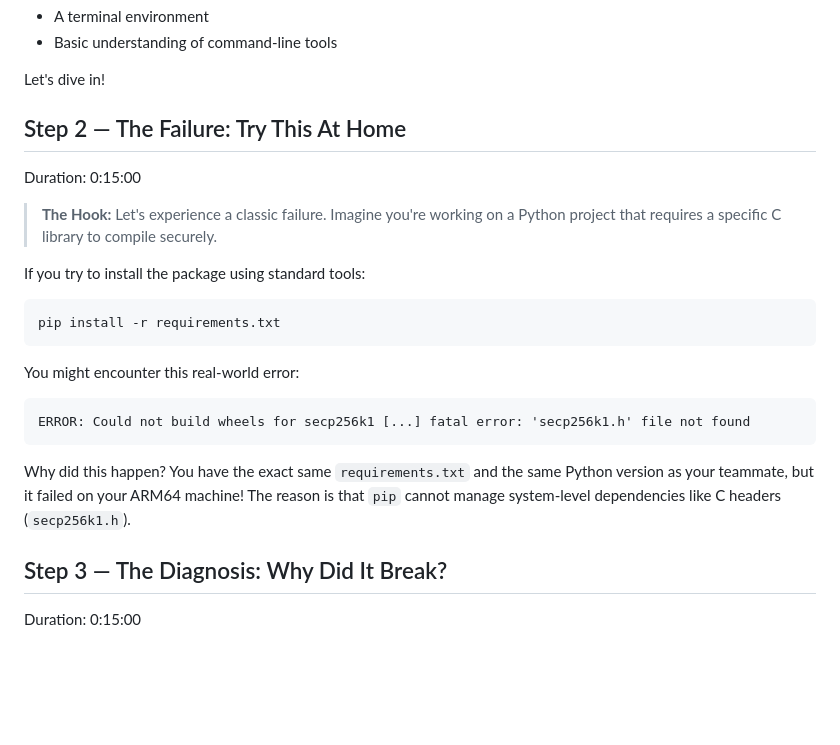
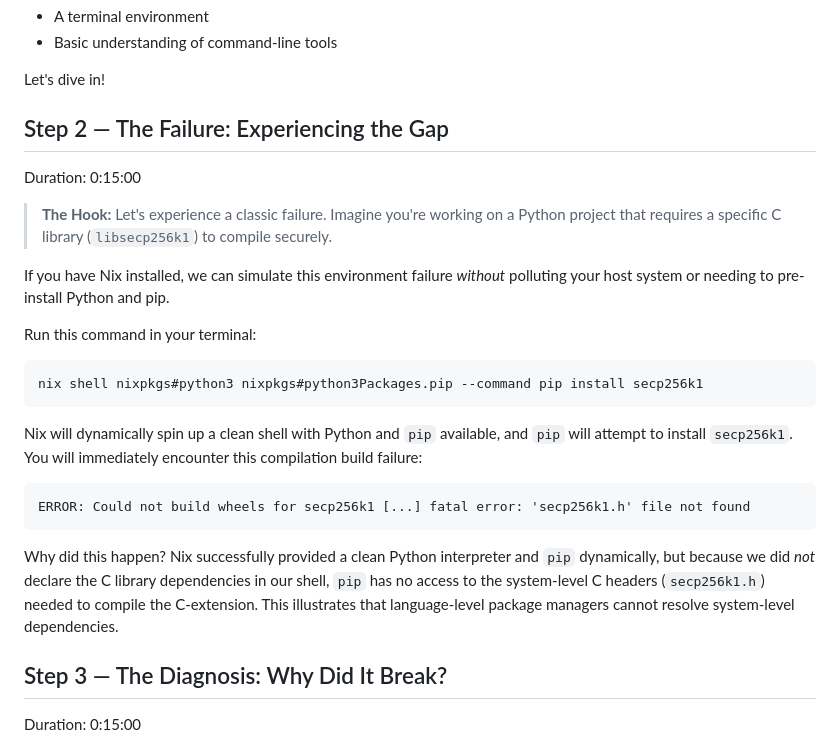
Before and after one commit to andre-amorim/ou_tm470, a Markdown page: oer/nixb-codelab.md, the part around the change. Drawn GitHub-style; blank space fills up the shorter version.

Commit message:
feat(oer): update Step 2 instructions to use Nix-powered failure demo

````diff
--- a/oer/nixb-codelab.md
+++ b/oer/nixb-codelab.md
@@ -27,22 +27,25 @@ Welcome to the nixB Codelab! In this interactive lab, we will explore the founda
 
 Let's dive in!
 
-## Step 2 — The Failure: Try This At Home
+## Step 2 — The Failure: Experiencing the Gap
 Duration: 0:15:00
 
-> **The Hook:** Let's experience a classic failure. Imagine you're working on a Python project that requires a specific C library to compile securely.
+> **The Hook:** Let's experience a classic failure. Imagine you're working on a Python project that requires a specific C library (`libsecp256k1`) to compile securely.
 
-If you try to install the package using standard tools:
+If you have Nix installed, we can simulate this environment failure *without* polluting your host system or needing to pre-install Python and pip.
+
+Run this command in your terminal:
 ```bash
-pip install -r requirements.txt
+nix shell nixpkgs#python3 nixpkgs#python3Packages.pip --command pip install secp256k1
 ```
 
-You might encounter this real-world error:
+Nix will dynamically spin up a clean shell with Python and `pip` available, and `pip` will attempt to install `secp256k1`. You will immediately encounter this compilation build failure:
+
 ```
 ERROR: Could not build wheels for secp256k1 [...] fatal error: 'secp256k1.h' file not found
 ```
 
-Why did this happen? You have the exact same `requirements.txt` and the same Python version as your teammate, but it failed on your ARM64 machine! The reason is that `pip` cannot manage system-level dependencies like C headers (`secp256k1.h`).
+Why did this happen? Nix successfully provided a clean Python interpreter and `pip` dynamically, but because we did *not* declare the C library dependencies in our shell, `pip` has no access to the system-level C headers (`secp256k1.h`) needed to compile the C-extension. This illustrates that language-level package managers cannot resolve system-level dependencies.
 
 ## Step 3 — The Diagnosis: Why Did It Break?
 Duration: 0:15:00
````
